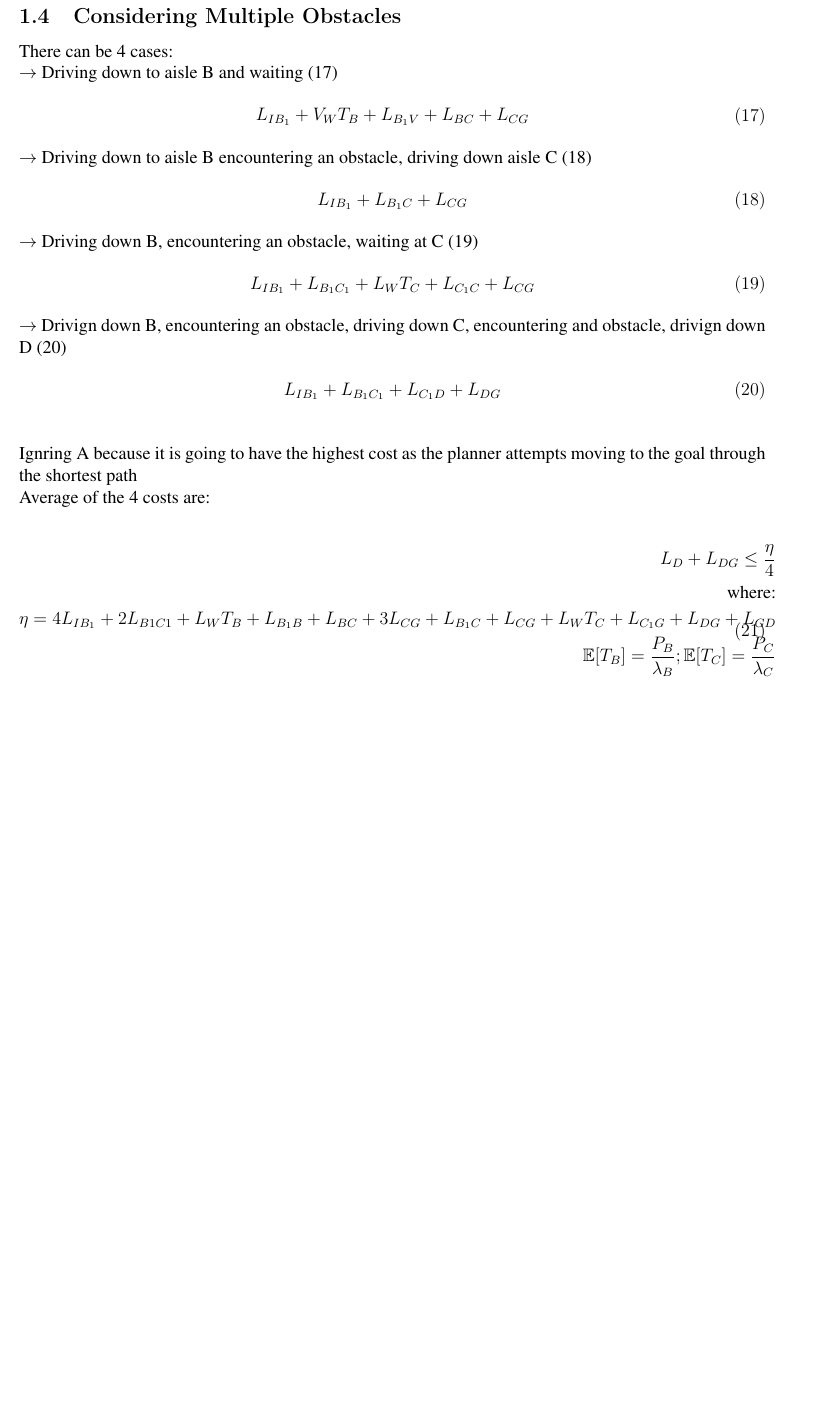
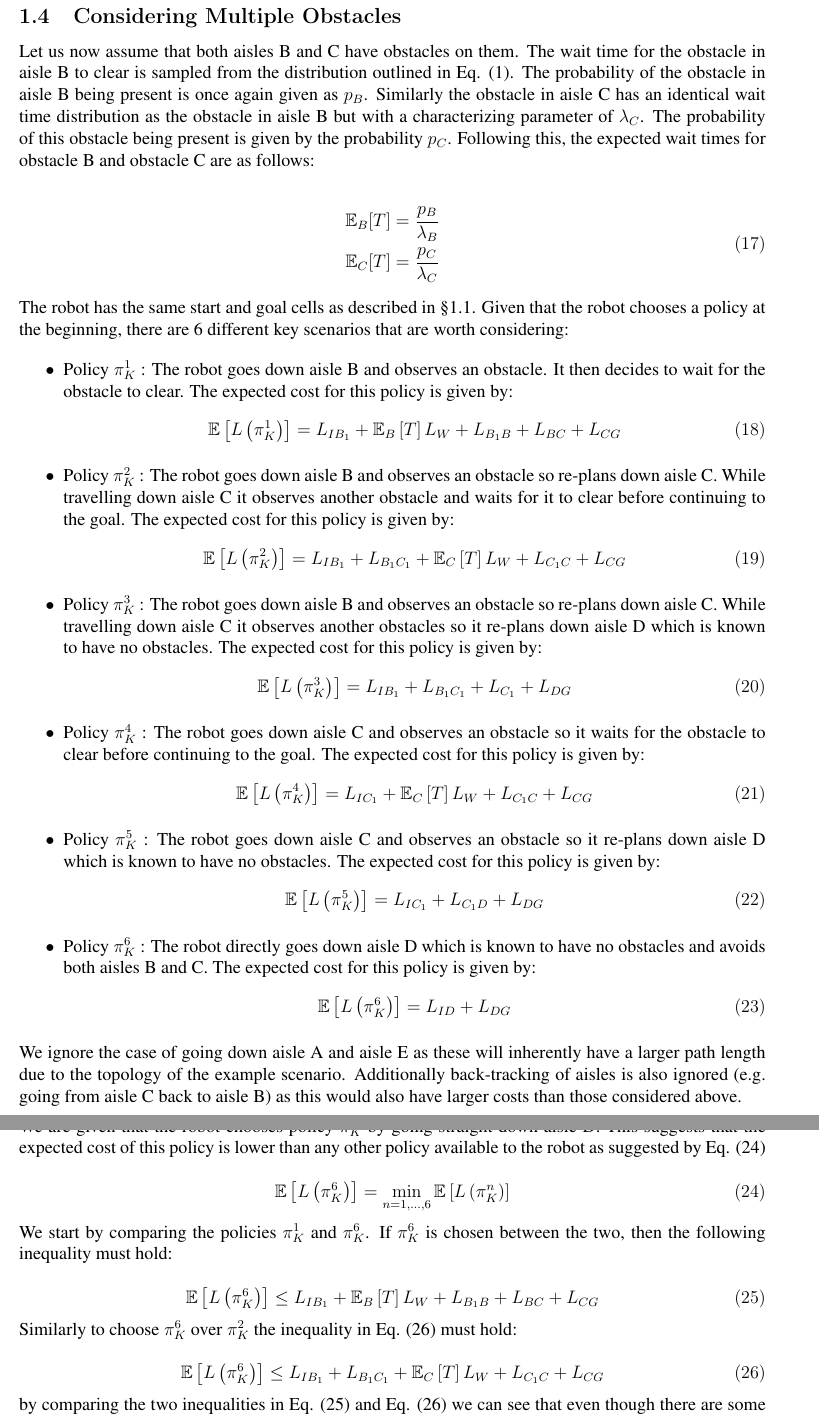
Before and after one commit to tharmee99/COMP0037_CW3_Planning-in-Uncertain-Worlds, a LaTeX document (comp0037_cw3/report/report.tex): part of page 7 of 8 before the commit and two parts of pages 7 and 8 of 9 after it, the two joined at a grey line, cut so that both start at the same text, the shorter picture padded with empty space. Compiled offline with pdfLaTeX.

Commit message:
attempted 1-4

```diff
--- a/comp0037_cw3/report/report.tex
+++ b/comp0037_cw3/report/report.tex
@@ -289,48 +289,81 @@
 
 		\subsection{Considering Multiple Obstacles}
 
-			There can be 4 cases:\\
-			$\rightarrow$ Driving down to aisle B and waiting (\ref{eqn:aisleBAndWaiting})
-			\begin{equation}
-			\begin{split}
-			L_{IB_1}+V_WT_B+L_{B_1V}+L_{BC}+L_{CG}
-			\end{split}
-			\label{eqn:aisleBAndWaiting}
-			\end{equation}
-			$\rightarrow$ Driving down to aisle B encountering an obstacle, driving down aisle C (\ref{eqn:aisleBAndDownC})
-			\begin{equation}
-			\begin{split}
-			L_{IB_1}+L_{B_1C}+L_{CG}
-			\end{split}
-			\label{eqn:aisleBAndDownC}
-			\end{equation}
-			$\rightarrow$ Driving down B, encountering an obstacle, waiting at C (\ref{eqn:aisleBAndWaitingC})
-			\begin{equation}
-			\begin{split}
-			L_{IB_1}+L_{B_1C_1}+L_WT_C+L_{C_1C}+L_{CG}
-			\end{split}
-			\label{eqn:aisleBAndWaitingC}
-			\end{equation}
-			$\rightarrow$ Drivign down B, encountering an obstacle, driving down C, encountering and obstacle, drivign down D (\ref{eqn:aisleBAndCDownD})
-			\begin{equation}
-			\begin{split}
-			L_{IB_1}+L_{B_1C_1}+L_{C_1D}+L_{DG}
-			\end{split}
-			\label{eqn:aisleBAndCDownD}
-			\end{equation}
-			\\
-			Ignring A because it is going to have the highest cost as the planner attempts moving to the goal through the shortest path
-			\\
-			Average of the 4 costs are:
+			Let us now assume that both aisles B and C have obstacles on them. The wait time for the obstacle in aisle B to clear is sampled from the distribution outlined in Eq. (\ref{eqn:waitTime}). The probability of the obstacle in aisle B being present is once again given as $p_B$. Similarly the obstacle in aisle C has an identical wait time distribution as the obstacle in aisle B but with a characterizing parameter of $\lambda_C$. The probability of this obstacle being present is given by the probability $p_C$. Following this, the expected wait times for obstacle B and obstacle C are as follows:
 
 			\begin{equation}
 			\begin{split}
-			L_D+L_{DG} \leq \frac{\eta}{4}\\
-			\text{where:} \\
-			\eta = 4L_{IB_1}+2L_{B1C1}+L_WT_B+L_{B_1B}+L_{BC}+3L_{CG}+L_{B_1C}+L_{CG}+L_WT_C+L_{C_1G}+L_{DG}+L_{GD}\\
-			\mathbb{E}[T_B] = \frac{P_B}{\lambda_B}; \mathbb{E}[T_C]=\frac{P_C}{\lambda_C}
+				\mathbb{E}_{B}[T] &= \frac{p_B}{\lambda_B} \\
+				\mathbb{E}_{C}[T] &= \frac{p_C}{\lambda_C} \\
 			\end{split}
-			\label{eqn:costAverage}
+			\label{eqn:expectedWaitTimeBC}
 			\end{equation}
 
+			The robot has the same start and goal cells as described in \S \ref{sec:policySelectionWhenObstacleIsObserved}. Given that the robot chooses a policy at the beginning, there are 6 different key scenarios that are worth considering:
 
+			\begin{itemize}
+				\item Policy $\pi_{K}^{1}$ : The robot goes down aisle B and observes an obstacle. It then decides to wait for the obstacle to clear. The expected cost for this policy is given by:
+					\begin{equation}
+						\mathbb{E}\left[L\left(\pi_{K}^{1}\right)\right] = L_{IB_1} + \mathbb{E}_{B}\left[T\right]L_W + L_{B_1B} + L_{BC} + L_{CG}
+					\label{eqn:policyOneCost}
+					\end{equation}
+
+				\item Policy $\pi_{K}^{2}$ : The robot goes down aisle B and observes an obstacle so re-plans down aisle C. While travelling down aisle C it observes another obstacle and waits for it to clear before continuing to the goal. The expected cost for this policy is given by:
+					\begin{equation}
+						\mathbb{E}\left[L\left(\pi_{K}^{2}\right)\right] = L_{IB_1} + L_{B_1C_1} + \mathbb{E}_{C}\left[T\right]L_W + L_{C_1C} + L_{CG}
+					\label{eqn:policyTwoCost}
+					\end{equation}
+
+				\item Policy $\pi_{K}^{3}$ : The robot goes down aisle B and observes an obstacle so re-plans down aisle C. While travelling down aisle C it observes another obstacles so it re-plans down aisle D which is known to have no obstacles. The expected cost for this policy is given by:
+					\begin{equation}
+						\mathbb{E}\left[L\left(\pi_{K}^{3}\right)\right] = L_{IB_1} + L_{B_1C_1} + L_{C_1} + L_{DG}
+					\label{eqn:policyThreeCost}
+					\end{equation}
+
+				\item Policy $\pi_{K}^{4}$ : The robot goes down aisle C and observes an obstacle so it waits for the obstacle to clear before continuing to the goal. The expected cost for this policy is given by:
+					\begin{equation}
+						\mathbb{E}\left[L\left(\pi_{K}^{4}\right)\right] = L_{IC_1} + \mathbb{E}_{C}\left[T\right]L_W + L_{C_1C} + L_{CG}
+					\label{eqn:policyFourCost}
+					\end{equation}
+
+				\item Policy $\pi_{K}^{5}$ : The robot goes down aisle C and observes an obstacle so it re-plans down aisle D which is known to have no obstacles. The expected cost for this policy is given by:
+					\begin{equation}
+						\mathbb{E}\left[L\left(\pi_{K}^{5}\right)\right] = L_{IC_1} + L_{C_1D} + L_{DG}
+					\label{eqn:policyFiveCost}
+					\end{equation}
+
+				\item Policy $\pi_{K}^{6}$ : The robot directly goes down aisle D which is known to have no obstacles and avoids both aisles B and C. The expected cost for this policy is given by:
+					\begin{equation}
+						\mathbb{E}\left[L\left(\pi_{K}^{6}\right)\right] = L_{ID} + L_{DG}
+					\label{eqn:policySixCost}
+					\end{equation}
+			\end{itemize}
+
+			We ignore the case of going down aisle A and aisle E as these will inherently have a larger path length due to the topology of the example scenario. Additionally back-tracking of aisles is also ignored (e.g. going from aisle C back to aisle B) as this would also have larger costs than those considered above.
+			\\
+			\\
+			We are given that the robot chooses policy $\pi_{K}^{6}$ by going straight down aisle D. This suggests that the expected cost of this policy is lower than any other policy available to the robot as suggested by Eq. (\ref{eqn:minimumExpectation})
+
+			\begin{equation}
+				\mathbb{E}\left[L\left(\pi_{K}^{6}\right)\right] = \min_{n=1,\dots,6} \mathbb{E}\left[L\left(\pi_{K}^{n}\right)\right]
+			\label{eqn:minimumExpectation}
+			\end{equation}
+
+			We start by comparing the policies $\pi_{K}^{1}$ and $\pi_{K}^{6}$. If $\pi_{K}^{6}$ is chosen between the two, then the following inequality must hold:
+
+			\begin{equation}
+				 \mathbb{E}\left[L\left(\pi_{K}^{6}\right)\right] \leq L_{IB_1} + \mathbb{E}_{B}\left[T\right]L_W + L_{B_1B} + L_{BC} + L_{CG}
+			\label{eqn:policyOneInequlaity}
+			\end{equation}
+
+			Similarly to choose $\pi_{K}^{6}$ over $\pi_{K}^{2}$ the inequality in Eq. (\ref{eqn:policyTwoInequlaity}) must hold:
+
+			\begin{equation}
+				 \mathbb{E}\left[L\left(\pi_{K}^{6}\right)\right] \leq L_{IB_1} + L_{B_1C_1} + \mathbb{E}_{C}\left[T\right]L_W + L_{C_1C} + L_{CG}
+			\label{eqn:policyTwoInequlaity}
+			\end{equation}
+
+			by comparing the two inequalities in Eq. (\ref{eqn:policyOneInequlaity}) and Eq. (\ref{eqn:policyTwoInequlaity}) we can see that even though there are some terms that are common, it is difficult to merge the two into one inequality. However, by using logic, we may derive an upper bound for the path cost of $\pi_{K}^{6}$. From Eq. (\ref{eqn:policyOneInequlaity}) and Eq. (\ref{eqn:policyTwoInequlaity}) we can obtain the following inequality which will also hold:
+
+			\begin{equation}
+				\mathbb{E}\left[L\left(\pi_{K}^{6}\right)\right] \leq L_{IB_1} + \mathbb{E}_{B}\left[T\right]L_W + L_{B_1B} + L_{BC} + L_{B_1C_1} + \mathbb{E}_{C}\left[T\right]L_W + L_{C_1C} + L_{CG}
@@ -337,3 +375,5 @@
+				\mathbb{E}\left[L\left(\pi_{K}^{6}\right)\right] \leq L_{IB_1} + \mathbb{E}_{B}\left[T\right]L_W + L_{B_1B} + L_{BC} + L_{CG} + L_{B_1C_1} + \mathbb{E}_{C}\left[T\right]L_W + L_{C_1C} + L{C_1D} + L_{DG} + L_{IC_1} + L_{ID}
+			\end{equation}
 	%%%%%%%%%%%%%%%%%%%%%%%%%%%%%%%%%%%%%%
 
 	%%%%%%%%%%% PART 2 %%%%%%%%%%%%%%%%%
```
Also changed, not shown: comp0037_cw3/report/report.pdf, comp0037_cw3/report/report.tex (5 more changed lines).
